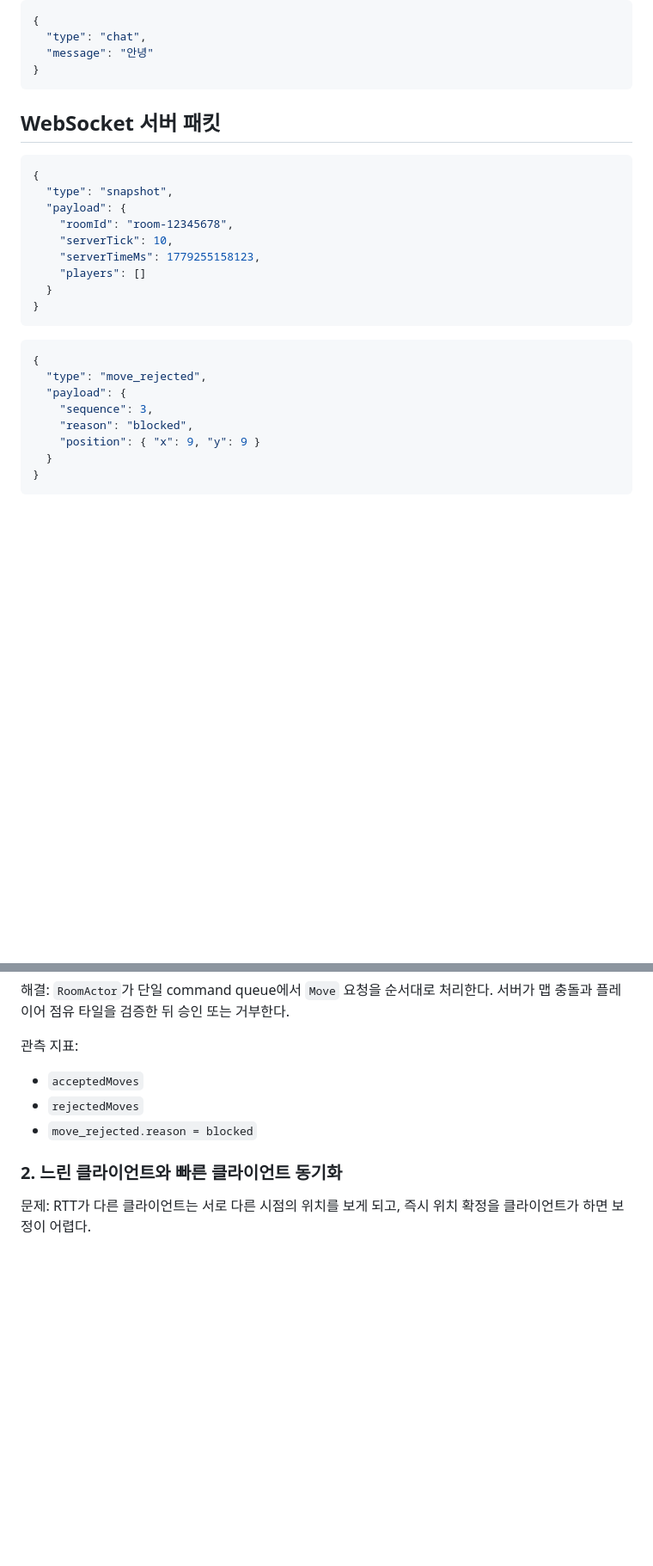
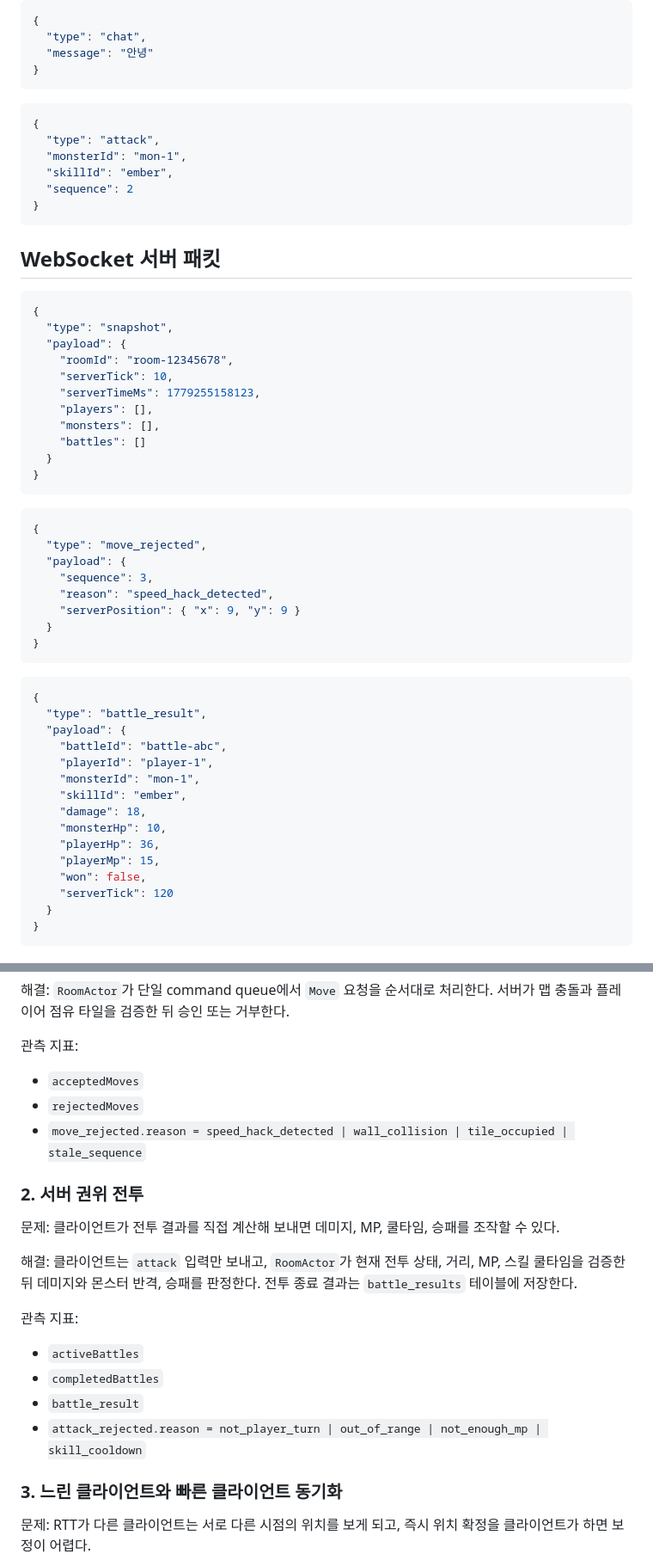
Before and after one commit to emfpdlzj/pokemon2-online, a Markdown page: docs/server-portfolio.md, 2 parts joined by grey strips. Shown at 86% size. Drawn GitHub-style; blank space fills up the shorter version.

Commit message:
feat: Document server combat 프로토콜

````diff
--- a/docs/server-portfolio.md
+++ b/docs/server-portfolio.md
@@ -97,6 +97,15 @@ player_saves
 }
 ```
 
+```json
+{
+  "type": "attack",
+  "monsterId": "mon-1",
+  "skillId": "ember",
+  "sequence": 2
+}
+```
+
 ## WebSocket 서버 패킷
 
 ```json
@@ -106,7 +115,9 @@ player_saves
     "roomId": "room-12345678",
     "serverTick": 10,
     "serverTimeMs": 1779255158123,
-    "players": []
+    "players": [],
+    "monsters": [],
+    "battles": []
   }
 }
 ```
@@ -116,8 +127,26 @@ player_saves
   "type": "move_rejected",
   "payload": {
     "sequence": 3,
-    "reason": "blocked",
-    "position": { "x": 9, "y": 9 }
+    "reason": "speed_hack_detected",
+    "serverPosition": { "x": 9, "y": 9 }
+  }
+}
+```
+
+```json
+{
+  "type": "battle_result",
+  "payload": {
+    "battleId": "battle-abc",
+    "playerId": "player-1",
+    "monsterId": "mon-1",
+    "skillId": "ember",
+    "damage": 18,
+    "monsterHp": 10,
+    "playerHp": 36,
+    "playerMp": 15,
+    "won": false,
+    "serverTick": 120
   }
 }
 ```
@@ -135,9 +164,23 @@ player_saves
 관측 지표:
 - `acceptedMoves`
 - `rejectedMoves`
-- `move_rejected.reason = blocked`
+- `move_rejected.reason = speed_hack_detected | wall_collision | tile_occupied | stale_sequence`
 
-### 2. 느린 클라이언트와 빠른 클라이언트 동기화
+### 2. 서버 권위 전투
+
+문제:
+클라이언트가 전투 결과를 직접 계산해 보내면 데미지, MP, 쿨타임, 승패를 조작할 수 있다.
+
+해결:
+클라이언트는 `attack` 입력만 보내고, `RoomActor`가 현재 전투 상태, 거리, MP, 스킬 쿨타임을 검증한 뒤 데미지와 몬스터 반격, 승패를 판정한다. 전투 종료 결과는 `battle_results` 테이블에 저장한다.
+
+관측 지표:
+- `activeBattles`
+- `completedBattles`
+- `battle_result`
+- `attack_rejected.reason = not_player_turn | out_of_range | not_enough_mp | skill_cooldown`
+
+### 3. 느린 클라이언트와 빠른 클라이언트 동기화
 
 문제:
 RTT가 다른 클라이언트는 서로 다른 시점의 위치를 보게 되고, 즉시 위치 확정을 클라이언트가 하면 보정이 어렵다.
````
